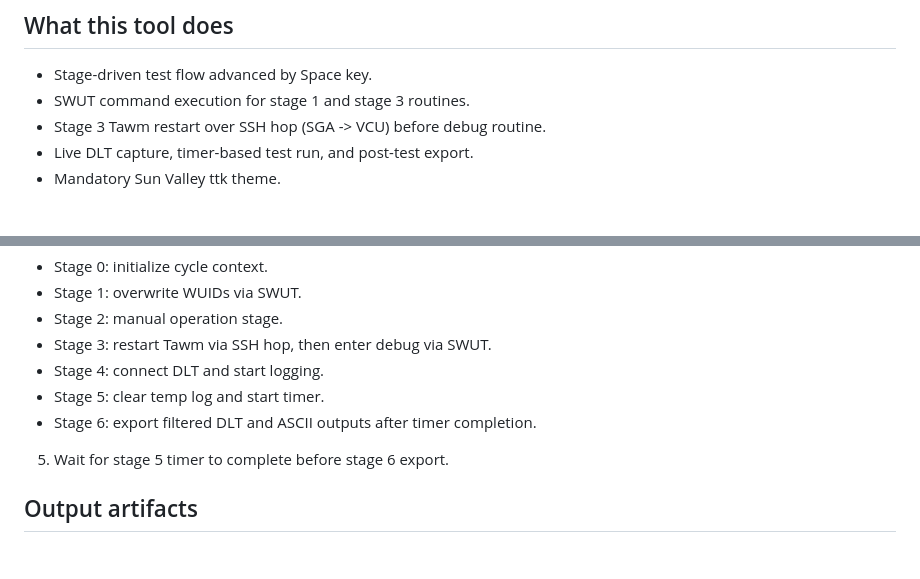
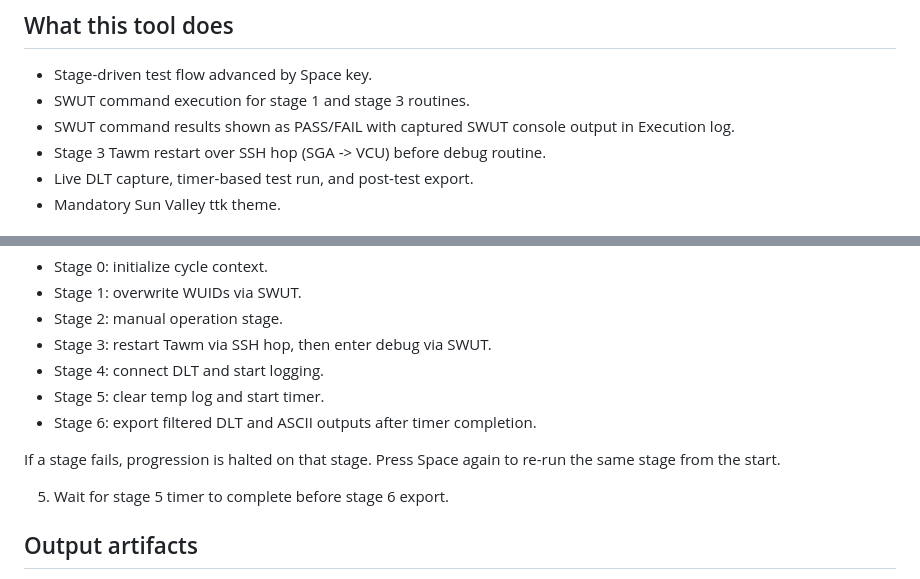
Before and after one commit to opaulss2/staged-test-utility, a Markdown page: README.md, 2 parts joined by grey strips. Drawn GitHub-style; blank space fills up the shorter version.

```diff
--- a/README.md
+++ b/README.md
@@ -6,6 +6,7 @@ Desktop Python/Tkinter utility for running the TPMS validation cycle (stages 0-6
 
 - Stage-driven test flow advanced by Space key.
 - SWUT command execution for stage 1 and stage 3 routines.
+- SWUT command results shown as PASS/FAIL with captured SWUT console output in Execution log.
 - Stage 3 Tawm restart over SSH hop (SGA -> VCU) before debug routine.
 - Live DLT capture, timer-based test run, and post-test export.
 - Mandatory Sun Valley ttk theme.
@@ -114,6 +115,8 @@ python .\main.py
 - Stage 5: clear temp log and start timer.
 - Stage 6: export filtered DLT and ASCII outputs after timer completion.
 
+If a stage fails, progression is halted on that stage. Press Space again to re-run the same stage from the start.
+
 5. Wait for stage 5 timer to complete before stage 6 export.
 
 ## Output artifacts
```
Also changed, not shown: AGENTS.md (+2 -0 lines).
